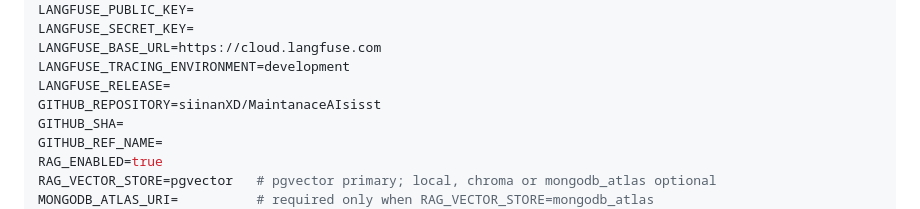
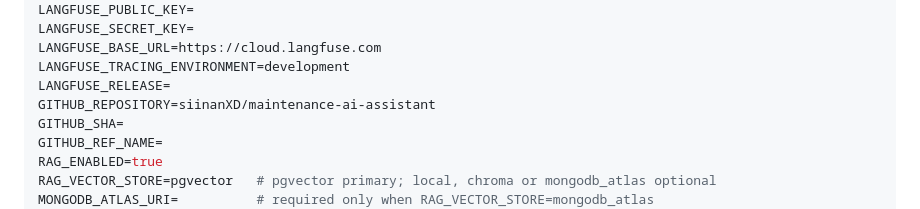
Before and after one commit to siinanXD/MaintanaceAIsisst, a Markdown page: README.md, the part around one of its changes. Drawn GitHub-style.

Commit message:
docs: update repository references after rename

```diff
--- a/README.md
+++ b/README.md
@@ -261,7 +261,7 @@ LANGFUSE_SECRET_KEY=
 LANGFUSE_BASE_URL=https://cloud.langfuse.com
 LANGFUSE_TRACING_ENVIRONMENT=development
 LANGFUSE_RELEASE=
-GITHUB_REPOSITORY=siinanXD/MaintanaceAIsisst
+GITHUB_REPOSITORY=siinanXD/maintenance-ai-assistant
 GITHUB_SHA=
 GITHUB_REF_NAME=
 RAG_ENABLED=true
```
Also changed, not shown: other parts of README.md (+1 -1 lines).
